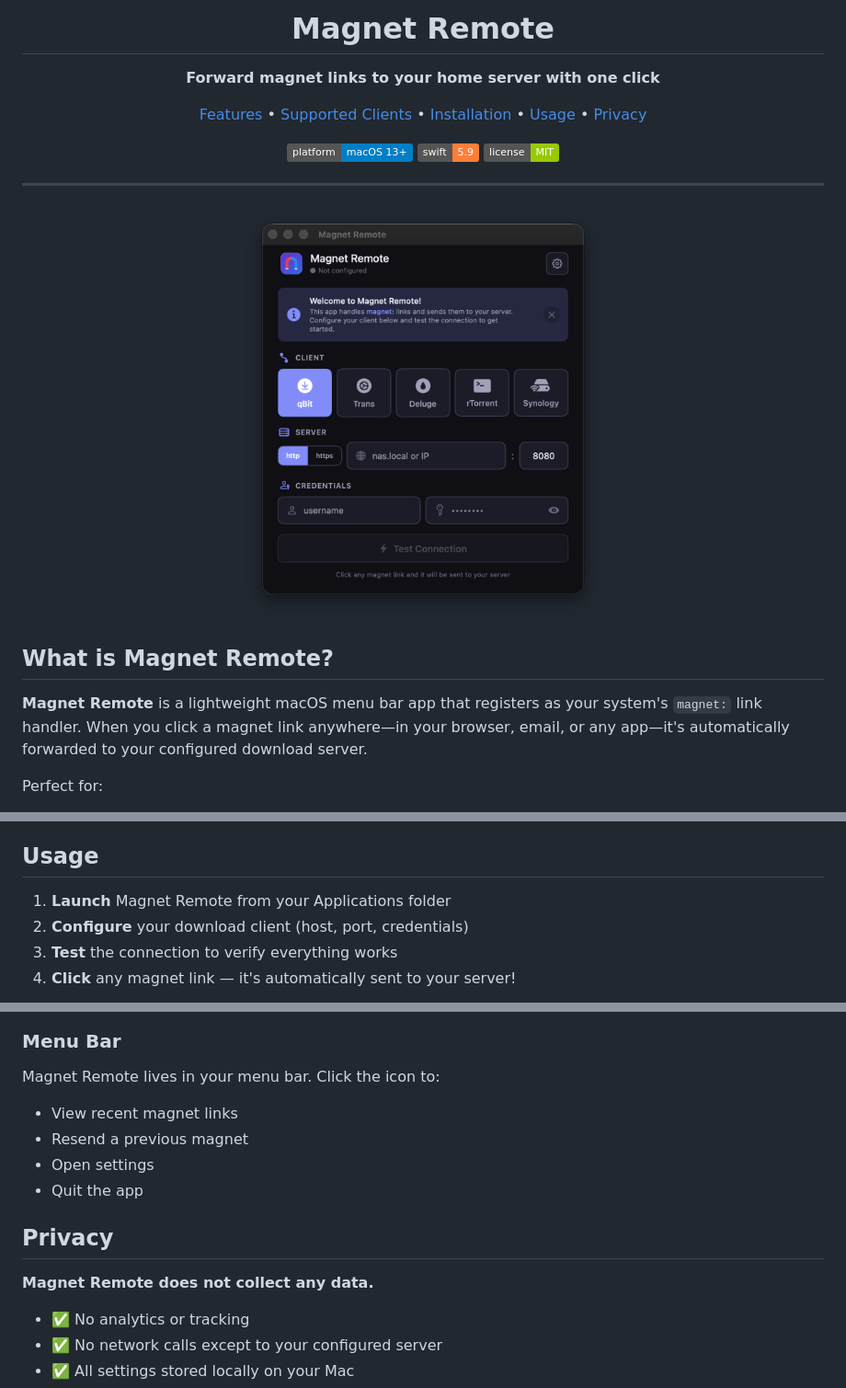
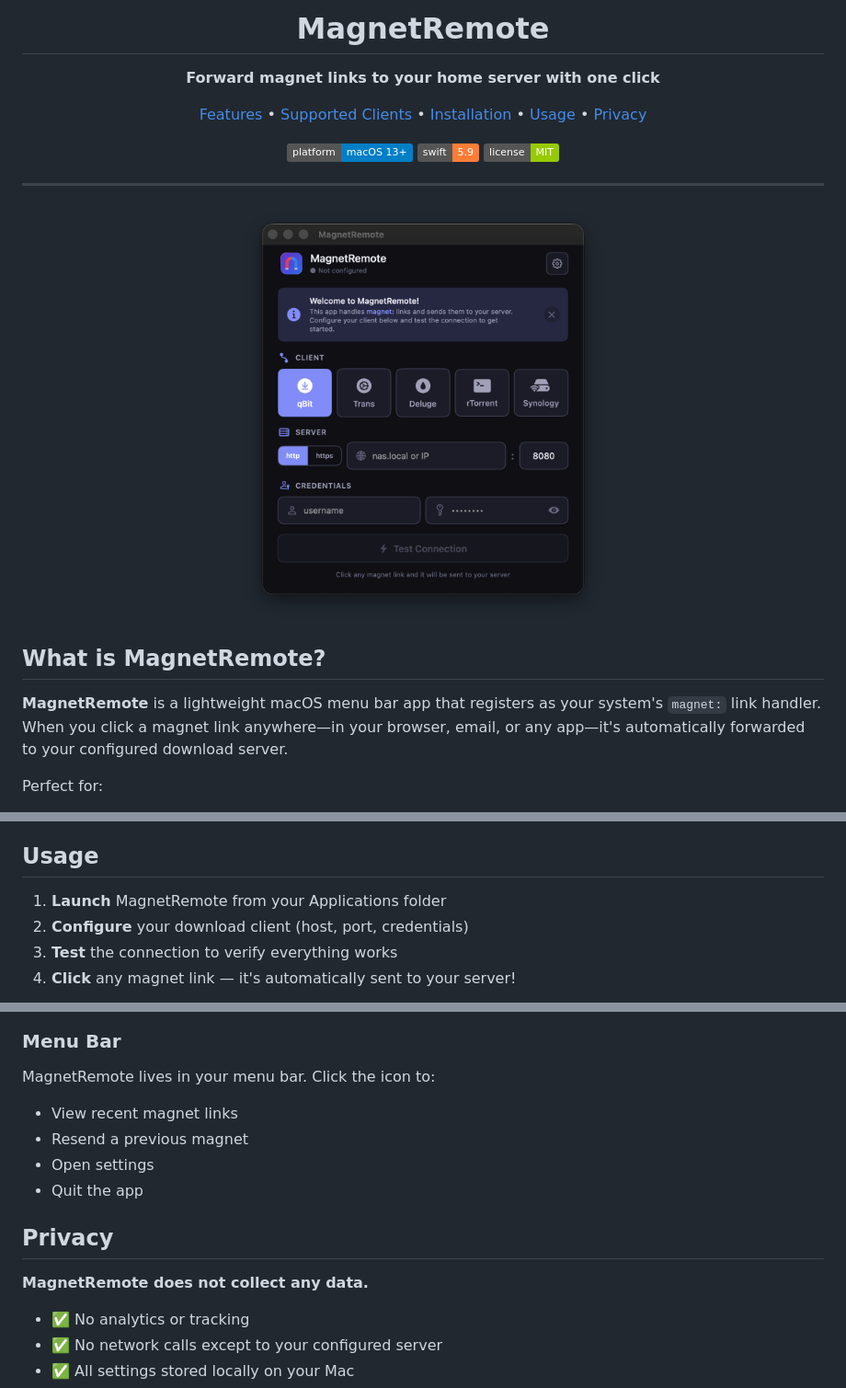
Before and after one commit to n0dal/MagnetRelay, a Markdown page: README.md, 3 parts joined by grey strips. Shown at 92% size. GitHub-like rendering; pictures changed too: assets/screenshot-main.png; badges without logos.

```diff
--- a/README.md
+++ b/README.md
@@ -3,6 +3,6 @@
 </p>
 
-<h1 align="center">Magnet Remote</h1>
+<h1 align="center">MagnetRemote</h1>
 
 <p align="center">
   <strong>Forward magnet links to your home server with one click</strong>
@@ -29,8 +29,8 @@
 </p>
 
-## What is Magnet Remote?
+## What is MagnetRemote?
 
-**Magnet Remote** is a lightweight macOS menu bar app that registers as your system's `magnet:` link handler. When you click a magnet link anywhere—in your browser, email, or any app—it's automatically forwarded to your configured download server.
+**MagnetRemote** is a lightweight macOS menu bar app that registers as your system's `magnet:` link handler. When you click a magnet link anywhere—in your browser, email, or any app—it's automatically forwarded to your configured download server.
 
 Perfect for:
 - 🐧 **Linux distributions** — Download ISOs directly to your NAS
@@ -82,7 +82,7 @@ cp -r ~/Library/Developer/Xcode/DerivedData/MagnetRemote-*/Build/Products/Debug/
 
 ## Usage
 
-1. **Launch** Magnet Remote from your Applications folder
+1. **Launch** MagnetRemote from your Applications folder
 2. **Configure** your download client (host, port, credentials)
 3. **Test** the connection to verify everything works
 4. **Click** any magnet link — it's automatically sent to your server!
@@ -93,7 +93,7 @@ cp -r ~/Library/Developer/Xcode/DerivedData/MagnetRemote-*/Build/Products/Debug/
 
 ### Menu Bar
 
-Magnet Remote lives in your menu bar. Click the icon to:
+MagnetRemote lives in your menu bar. Click the icon to:
 - View recent magnet links
 - Resend a previous magnet
 - Open settings
@@ -101,7 +101,7 @@ Magnet Remote lives in your menu bar. Click the icon to:
 
 ## Privacy
 
-**Magnet Remote does not collect any data.**
+**MagnetRemote does not collect any data.**
 
 - ✅ No analytics or tracking
 - ✅ No network calls except to your configured server
```
Also changed, not shown: other parts of README.md (+2 -2 lines), CLAUDE.md (+4 -4 lines), PRIVACY.md (+6 -6 lines), assets/screenshot-configured.png, 7 other files.
